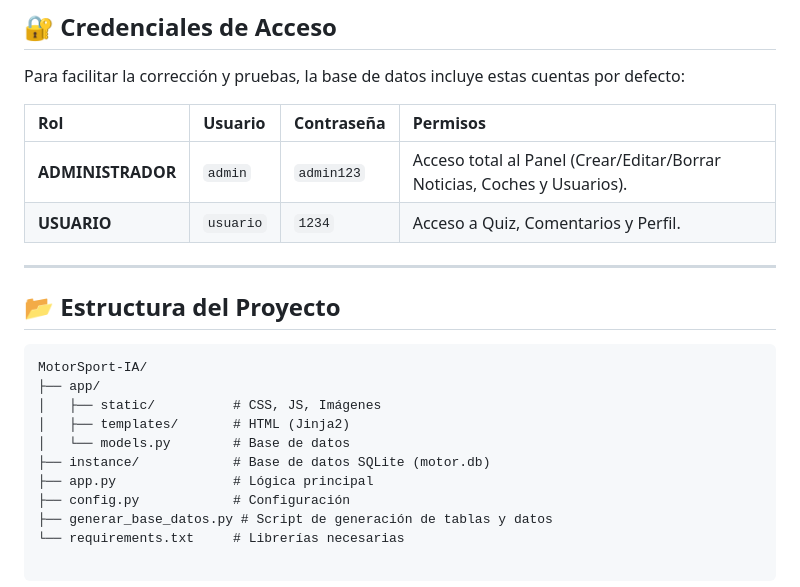
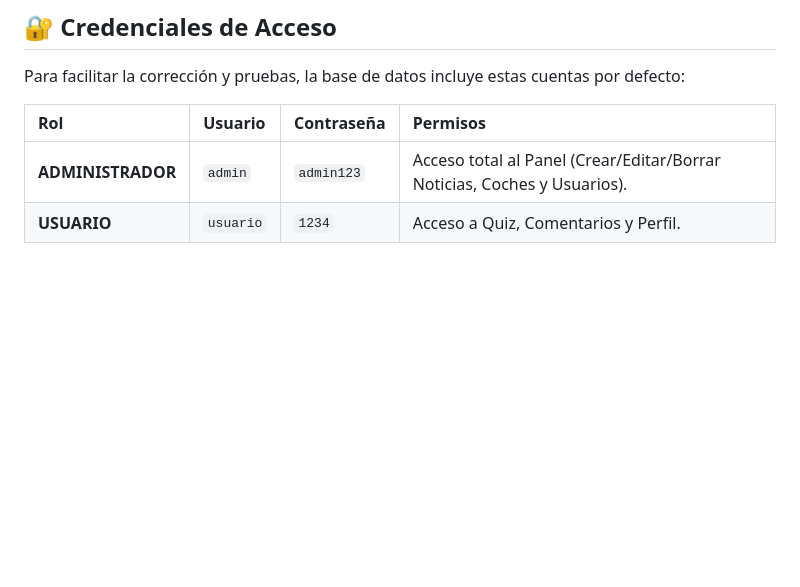
Before and after one commit to rabasot24/MotorSport-IA, a Markdown page: README.md, the part around the change. GitHub-like rendering; blank space fills up the shorter version.

Commit message:
Borrado una seccion del README

````diff
--- a/README.md
+++ b/README.md
@@ -122,19 +122,3 @@ Para facilitar la corrección y pruebas, la base de datos incluye estas cuentas
 | :---------------- | :-------- | :--------- | :----------------------------------------------------------------------- |
 | **ADMINISTRADOR** | `admin`   | `admin123` | Acceso total al Panel (Crear/Editar/Borrar Noticias, Coches y Usuarios). |
 | **USUARIO**       | `usuario` | `1234`     | Acceso a Quiz, Comentarios y Perfil.                                     |
-
----
-
-## 📂 Estructura del Proyecto
-
-```text
-MotorSport-IA/
-├── app/
-│   ├── static/          # CSS, JS, Imágenes
-│   ├── templates/       # HTML (Jinja2)
-│   └── models.py        # Base de datos
-├── instance/            # Base de datos SQLite (motor.db)
-├── app.py               # Lógica principal
-├── config.py            # Configuración
-├── generar_base_datos.py # Script de generación de tablas y datos
-└── requirements.txt     # Librerías necesarias
````
